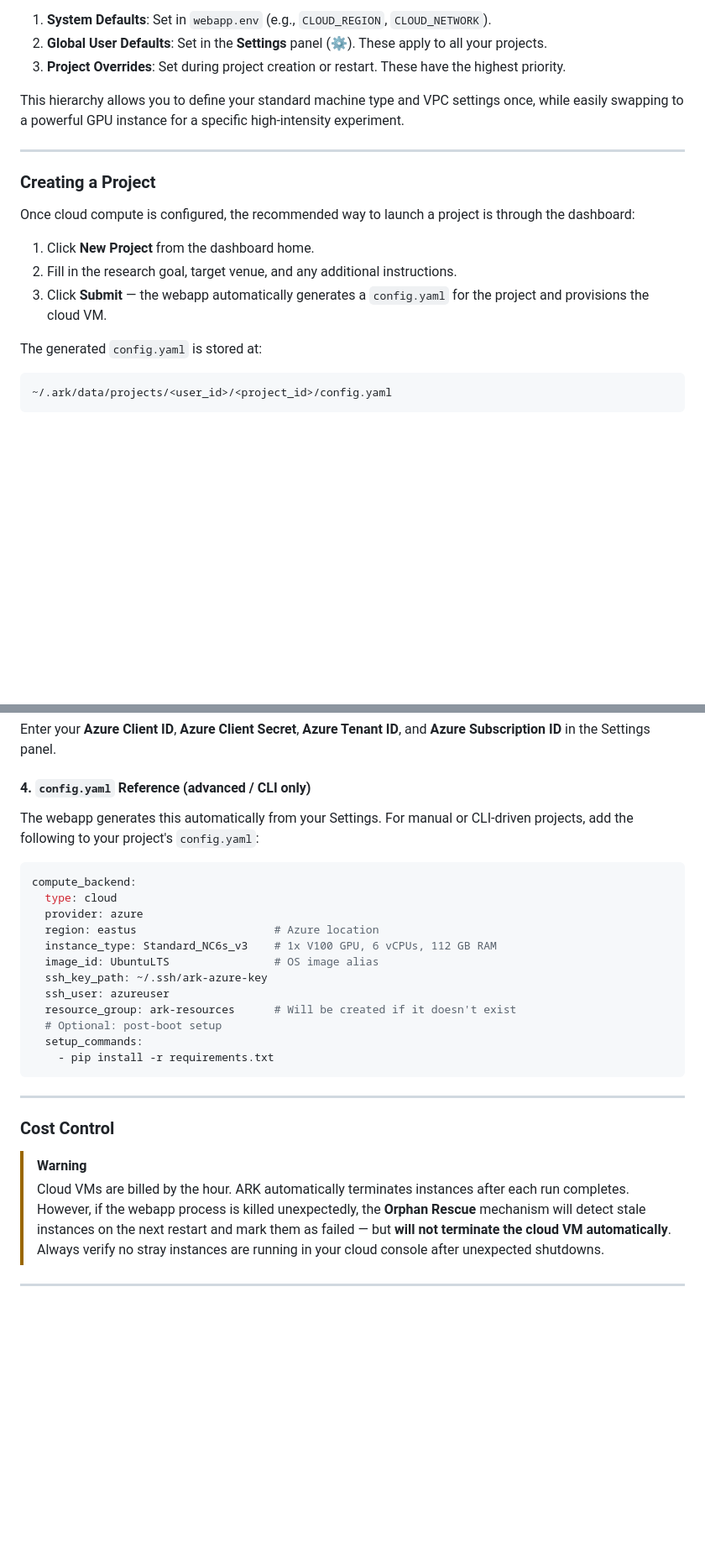
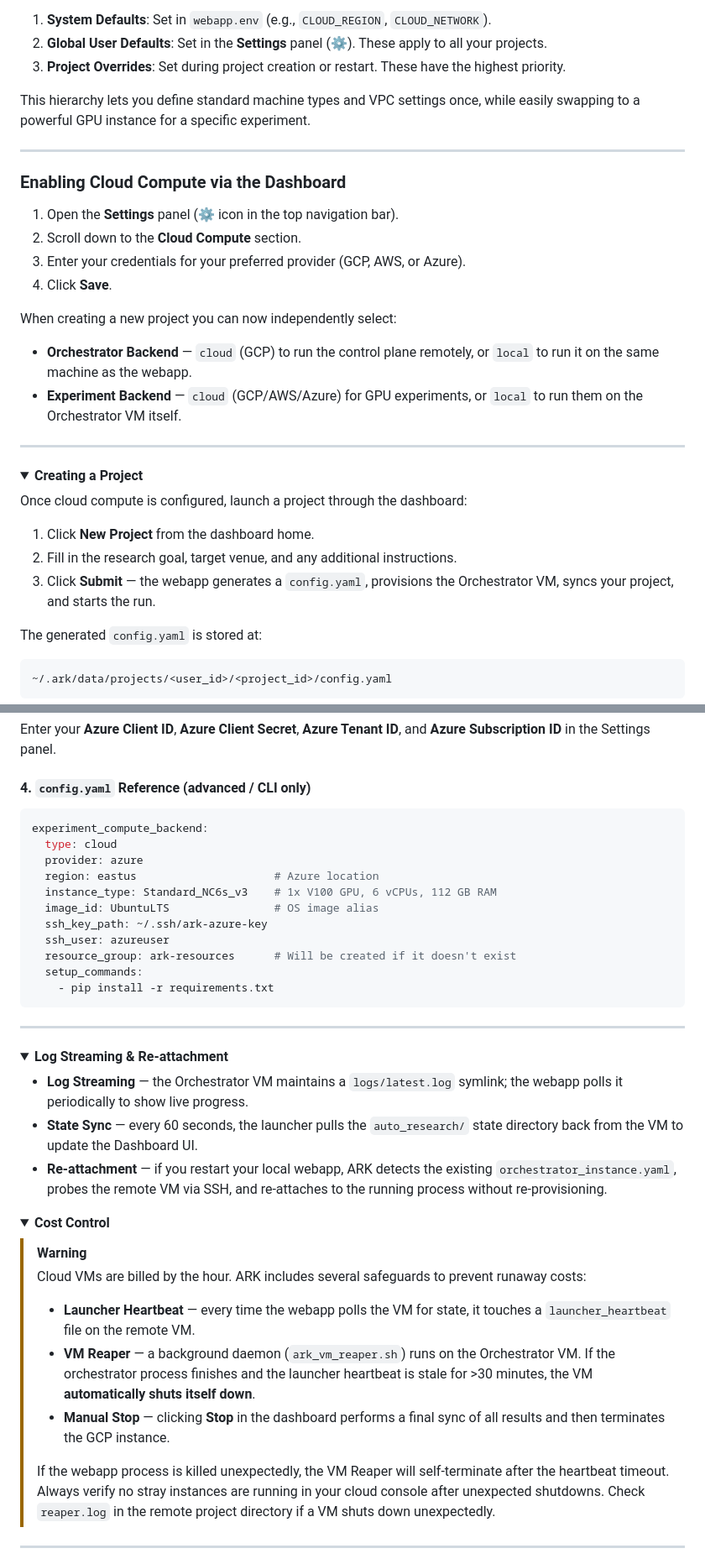
Before and after one commit to kaust-ark/ARK, a Markdown page: README.md, 2 parts joined by grey strips. Shown at 84% size. Drawn GitHub-style; folded sections open; blank space fills up the shorter version.

````diff
--- a/README.md
+++ b/README.md
@@ -422,17 +418,33 @@ ARK uses a three-tier configuration model for cloud compute:
 2. **Global User Defaults**: Set in the **Settings** panel (⚙️). These apply to all your projects.
 3. **Project Overrides**: Set during project creation or restart. These have the highest priority.
 
-This hierarchy allows you to define your standard machine type and VPC settings once, while easily swapping to a powerful GPU instance for a specific high-intensity experiment.
+This hierarchy lets you define standard machine types and VPC settings once, while easily swapping to a powerful GPU instance for a specific experiment.
+
+</details>
 
 ---
 
-### Creating a Project
+### Enabling Cloud Compute via the Dashboard
 
-Once cloud compute is configured, the recommended way to launch a project is through the dashboard:
+1. Open the **Settings** panel (⚙️ icon in the top navigation bar).
+2. Scroll down to the **Cloud Compute** section.
+3. Enter your credentials for your preferred provider (GCP, AWS, or Azure).
+4. Click **Save**.
+
+When creating a new project you can now independently select:
+- **Orchestrator Backend** — `cloud` (GCP) to run the control plane remotely, or `local` to run it on the same machine as the webapp.
+- **Experiment Backend** — `cloud` (GCP/AWS/Azure) for GPU experiments, or `local` to run them on the Orchestrator VM itself.
+
+---
+
+<details>
+<summary><strong>Creating a Project</strong></summary>
+
+Once cloud compute is configured, launch a project through the dashboard:
 
 1. Click **New Project** from the dashboard home.
 2. Fill in the research goal, target venue, and any additional instructions.
-3. Click **Submit** — the webapp automatically generates a `config.yaml` for the project and provisions the cloud VM.
+3. Click **Submit** — the webapp generates a `config.yaml`, provisions the Orchestrator VM, syncs your project, and starts the run.
 
 The generated `config.yaml` is stored at:
 
@@ -631,10 +650,8 @@ Enter your **Azure Client ID**, **Azure Client Secret**, **Azure Tenant ID**, an
 
 #### 4. `config.yaml` Reference (advanced / CLI only)
 
-The webapp generates this automatically from your Settings. For manual or CLI-driven projects, add the following to your project's `config.yaml`:
-
 ```yaml
-compute_backend:
+experiment_compute_backend:
   type: cloud
   provider: azure
   region: eastus                     # Azure location
@@ -643,7 +660,6 @@ compute_backend:
   ssh_key_path: ~/.ssh/ark-azure-key
   ssh_user: azureuser
   resource_group: ark-resources      # Will be created if it doesn't exist
-  # Optional: post-boot setup
   setup_commands:
     - pip install -r requirements.txt
 ```
@@ -652,10 +668,28 @@ compute_backend:
 
 ---
 
-### Cost Control
+<details>
+<summary><strong>Log Streaming &amp; Re-attachment</strong></summary>
+
+- **Log Streaming** — the Orchestrator VM maintains a `logs/latest.log` symlink; the webapp polls it periodically to show live progress.
+- **State Sync** — every 60 seconds, the launcher pulls the `auto_research/` state directory back from the VM to update the Dashboard UI.
+- **Re-attachment** — if you restart your local webapp, ARK detects the existing `orchestrator_instance.yaml`, probes the remote VM via SSH, and re-attaches to the running process without re-provisioning.
+
+</details>
+
+<details>
+<summary><strong>Cost Control</strong></summary>
 
 > [!WARNING]
-> Cloud VMs are billed by the hour. ARK automatically terminates instances after each run completes. However, if the webapp process is killed unexpectedly, the **Orphan Rescue** mechanism will detect stale instances on the next restart and mark them as failed — but **will not terminate the cloud VM automatically**. Always verify no stray instances are running in your cloud console after unexpected shutdowns.
+> Cloud VMs are billed by the hour. ARK includes several safeguards to prevent runaway costs:
+>
+> - **Launcher Heartbeat** — every time the webapp polls the VM for state, it touches a `launcher_heartbeat` file on the remote VM.
+> - **VM Reaper** — a background daemon (`ark_vm_reaper.sh`) runs on the Orchestrator VM. If the orchestrator process finishes and the launcher heartbeat is stale for >30 minutes, the VM **automatically shuts itself down**.
+> - **Manual Stop** — clicking **Stop** in the dashboard performs a final sync of all results and then terminates the GCP instance.
+>
+> If the webapp process is killed unexpectedly, the VM Reaper will self-terminate after the heartbeat timeout. Always verify no stray instances are running in your cloud console after unexpected shutdowns. Check `reaper.log` in the remote project directory if a VM shuts down unexpectedly.
+
+</details>
 
 ---
 
````
Also changed, not shown: other parts of README.md (+81 -75 lines).
